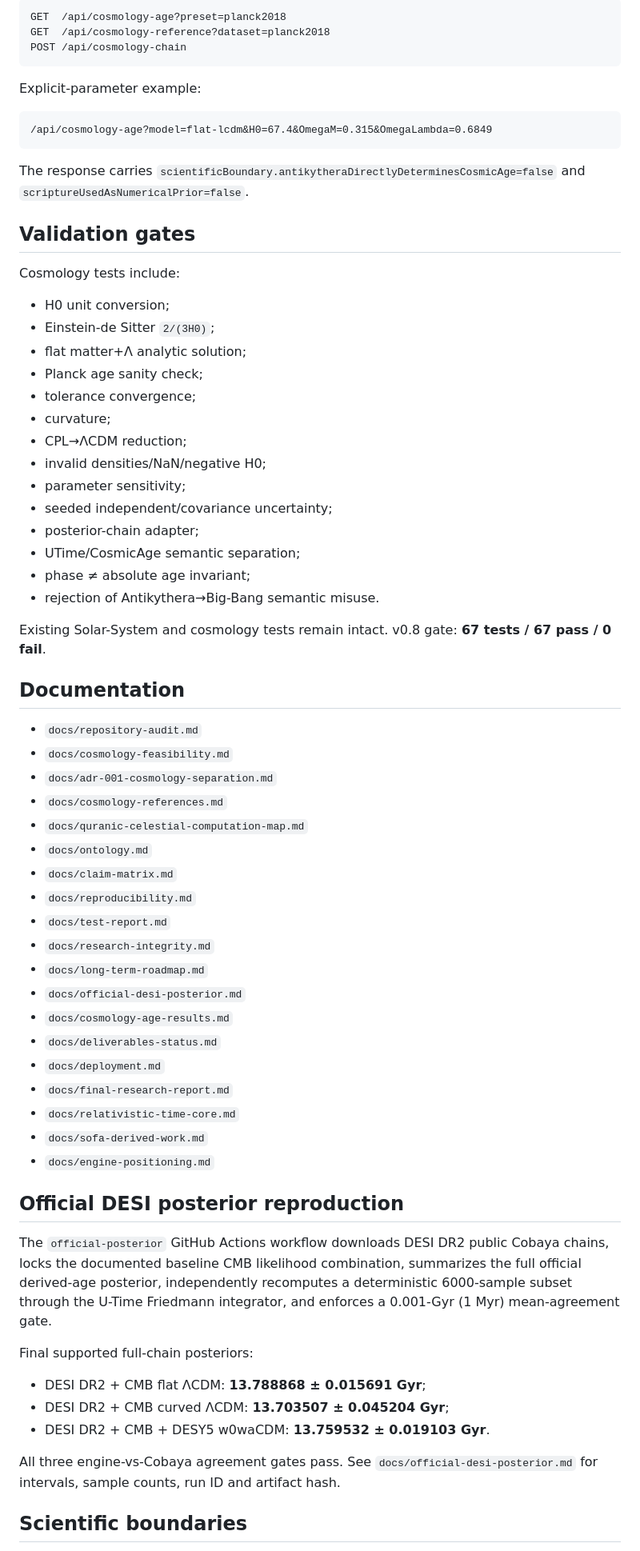
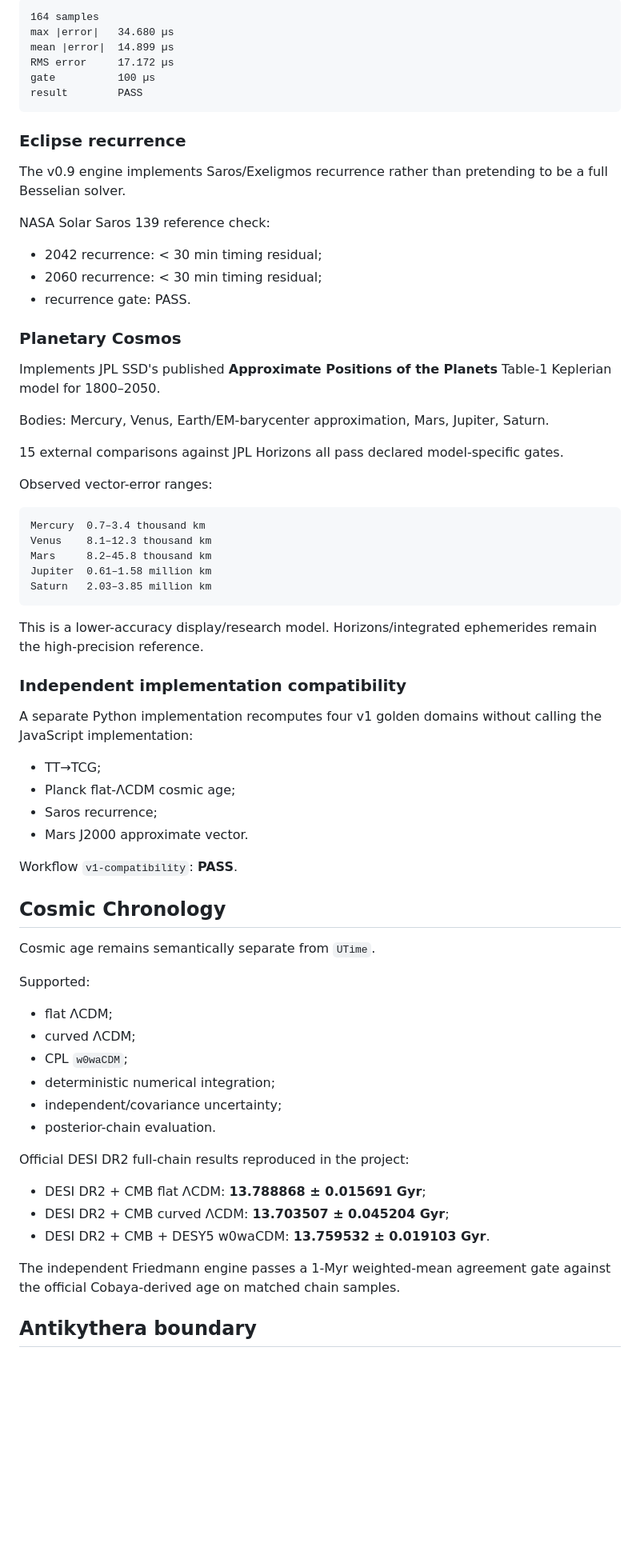
Before and after one commit to bjo163/antikythera-time, a Markdown page: README.md, the part around one of its changes. Shown at 80% size. GitHub-like rendering; blank space fills up the shorter version.

Commit message:
docs: freeze README for U-Time 1.0.0 specification candidate

````diff
--- a/README.md
+++ b/README.md
@@ -76,73 +62,74 @@ Presets are never mixed across incompatible model/data combinations.
 
 ```text
-GET  /api/cosmology-age?preset=planck2018
-GET  /api/cosmology-reference?dataset=planck2018
-POST /api/cosmology-chain
+164 samples
+max |error|   34.680 µs
+mean |error|  14.899 µs
+RMS error     17.172 µs
+gate          100 µs
+result        PASS
 ```
 
-Explicit-parameter example:
+### Eclipse recurrence
+
+The v0.9 engine implements Saros/Exeligmos recurrence rather than pretending to be a full Besselian solver.
+
+NASA Solar Saros 139 reference check:
+
+- 2042 recurrence: < 30 min timing residual;
+- 2060 recurrence: < 30 min timing residual;
+- recurrence gate: PASS.
+
+### Planetary Cosmos
+
+Implements JPL SSD's published **Approximate Positions of the Planets** Table-1 Keplerian model for 1800–2050.
+
+Bodies: Mercury, Venus, Earth/EM-barycenter approximation, Mars, Jupiter, Saturn.
+
+15 external comparisons against JPL Horizons all pass declared model-specific gates.
+
+Observed vector-error ranges:
 
 ```text
-/api/cosmology-age?model=flat-lcdm&H0=67.4&OmegaM=0.315&OmegaLambda=0.6849
+Mercury  0.7–3.4 thousand km
+Venus    8.1–12.3 thousand km
+Mars     8.2–45.8 thousand km
+Jupiter  0.61–1.58 million km
+Saturn   2.03–3.85 million km
 ```
 
-The response carries `scientificBoundary.antikytheraDirectlyDeterminesCosmicAge=false` and `scriptureUsedAsNumericalPrior=false`.
+This is a lower-accuracy display/research model. Horizons/integrated ephemerides remain the high-precision reference.
 
-## Validation gates
+### Independent implementation compatibility
 
-Cosmology tests include:
+A separate Python implementation recomputes four v1 golden domains without calling the JavaScript implementation:
 
-- H0 unit conversion;
-- Einstein-de Sitter `2/(3H0)`;
-- flat matter+Λ analytic solution;
-- Planck age sanity check;
-- tolerance convergence;
-- curvature;
-- CPL→ΛCDM reduction;
-- invalid densities/NaN/negative H0;
-- parameter sensitivity;
-- seeded independent/covariance uncertainty;
-- posterior-chain adapter;
-- UTime/CosmicAge semantic separation;
-- phase ≠ absolute age invariant;
-- rejection of Antikythera→Big-Bang semantic misuse.
+- TT→TCG;
+- Planck flat-ΛCDM cosmic age;
+- Saros recurrence;
+- Mars J2000 approximate vector.
 
-Existing Solar-System and cosmology tests remain intact. v0.8 gate: **67 tests / 67 pass / 0 fail**.
+Workflow `v1-compatibility`: **PASS**.
 
-## Documentation
+## Cosmic Chronology
 
-- `docs/repository-audit.md`
-- `docs/cosmology-feasibility.md`
-- `docs/adr-001-cosmology-separation.md`
-- `docs/cosmology-references.md`
-- `docs/quranic-celestial-computation-map.md`
-- `docs/ontology.md`
-- `docs/claim-matrix.md`
-- `docs/reproducibility.md`
-- `docs/test-report.md`
-- `docs/research-integrity.md`
-- `docs/long-term-roadmap.md`
-- `docs/official-desi-posterior.md`
-- `docs/cosmology-age-results.md`
-- `docs/deliverables-status.md`
-- `docs/deployment.md`
-- `docs/final-research-report.md`
-- `docs/relativistic-time-core.md`
-- `docs/sofa-derived-work.md`
-- `docs/engine-positioning.md`
+Cosmic age remains semantically separate from `UTime`.
 
+Supported:
 
-## Official DESI posterior reproduction
+- flat ΛCDM;
+- curved ΛCDM;
+- CPL `w0waCDM`;
+- deterministic numerical integration;
+- independent/covariance uncertainty;
+- posterior-chain evaluation.
 
-The `official-posterior` GitHub Actions workflow downloads DESI DR2 public Cobaya chains, locks the documented baseline CMB likelihood combination, summarizes the full official derived-age posterior, independently recomputes a deterministic 6000-sample subset through the U-Time Friedmann integrator, and enforces a 0.001-Gyr (1 Myr) mean-agreement gate.
-
-Final supported full-chain posteriors:
+Official DESI DR2 full-chain results reproduced in the project:
 
 - DESI DR2 + CMB flat ΛCDM: **13.788868 ± 0.015691 Gyr**;
 - DESI DR2 + CMB curved ΛCDM: **13.703507 ± 0.045204 Gyr**;
 - DESI DR2 + CMB + DESY5 w0waCDM: **13.759532 ± 0.019103 Gyr**.
 
-All three engine-vs-Cobaya agreement gates pass. See `docs/official-desi-posterior.md` for intervals, sample counts, run ID and artifact hash.
+The independent Friedmann engine passes a 1-Myr weighted-mean agreement gate against the official Cobaya-derived age on matched chain samples.
 
-## Scientific boundaries
+## Antikythera boundary
 
````
Also changed, not shown: other parts of README.md (+99 -57 lines).
